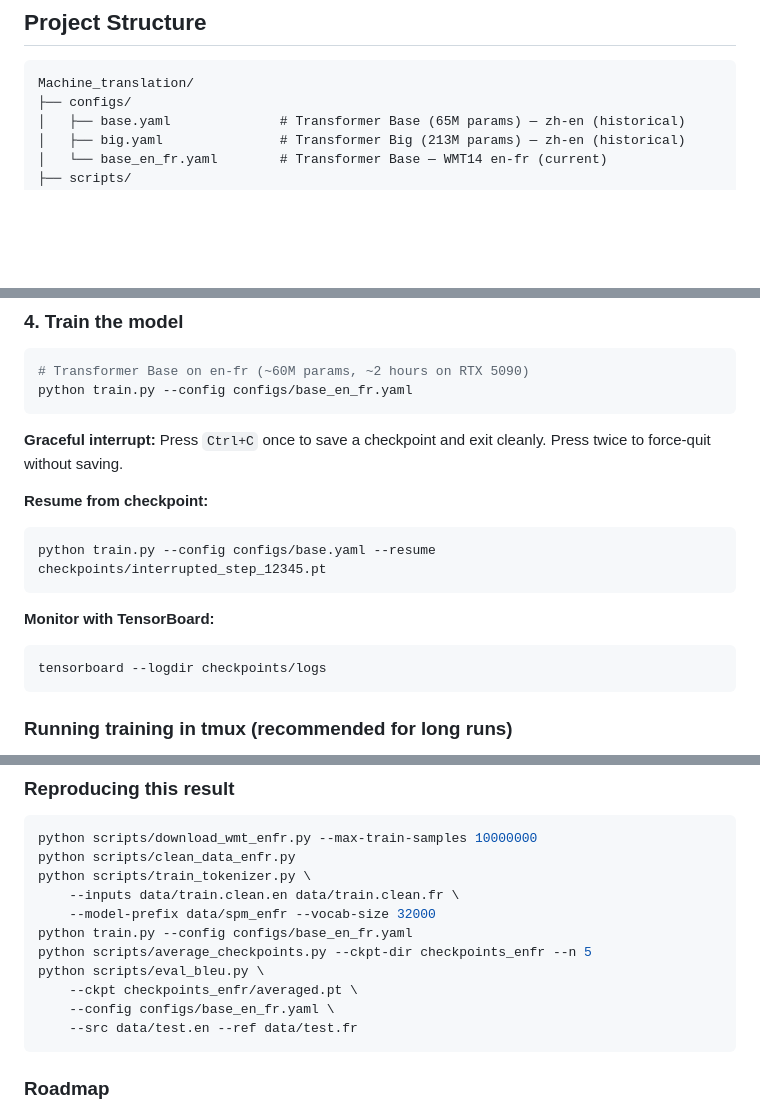
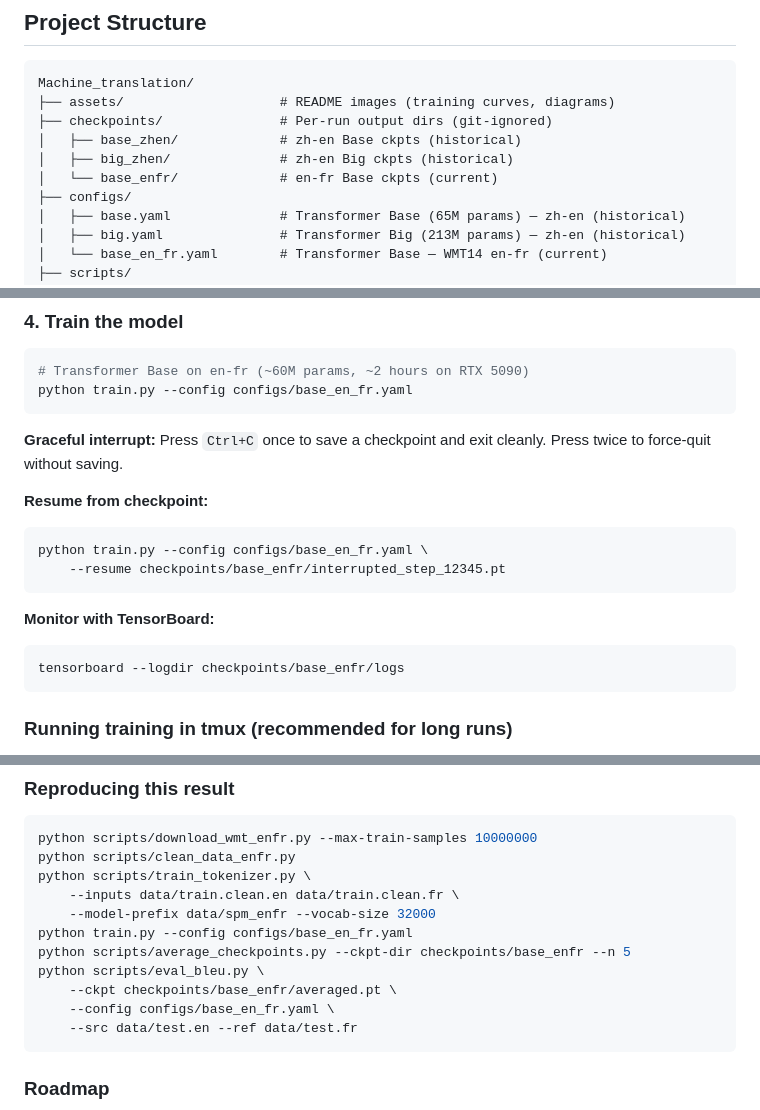
Before and after one commit to Euswbnix/Machine_translation, a Markdown page: README.md, 3 parts joined by grey strips. Rendered like a GitHub page; blank space fills up the shorter version.

````diff
--- a/README.md
+++ b/README.md
@@ -35,6 +35,11 @@ on WMT14 en-de, then produce a final report.
 
 ```
 Machine_translation/
+├── assets/                    # README images (training curves, diagrams)
+├── checkpoints/               # Per-run output dirs (git-ignored)
+│   ├── base_zhen/             # zh-en Base ckpts (historical)
+│   ├── big_zhen/              # zh-en Big ckpts (historical)
+│   └── base_enfr/             # en-fr Base ckpts (current)
 ├── configs/
 │   ├── base.yaml              # Transformer Base (65M params) — zh-en (historical)
 │   ├── big.yaml               # Transformer Big (213M params) — zh-en (historical)
@@ -135,12 +140,13 @@ python train.py --config configs/base_en_fr.yaml
 
 **Resume from checkpoint:**
 ```bash
-python train.py --config configs/base.yaml --resume checkpoints/interrupted_step_12345.pt
+python train.py --config configs/base_en_fr.yaml \
+    --resume checkpoints/base_enfr/interrupted_step_12345.pt
 ```
 
 **Monitor with TensorBoard:**
 ```bash
-tensorboard --logdir checkpoints/logs
+tensorboard --logdir checkpoints/base_enfr/logs
 ```
 
 ### Running training in tmux (recommended for long runs)
@@ -434,9 +440,9 @@ python scripts/train_tokenizer.py \
     --inputs data/train.clean.en data/train.clean.fr \
     --model-prefix data/spm_enfr --vocab-size 32000
 python train.py --config configs/base_en_fr.yaml
-python scripts/average_checkpoints.py --ckpt-dir checkpoints_enfr --n 5
+python scripts/average_checkpoints.py --ckpt-dir checkpoints/base_enfr --n 5
 python scripts/eval_bleu.py \
-    --ckpt checkpoints_enfr/averaged.pt \
+    --ckpt checkpoints/base_enfr/averaged.pt \
     --config configs/base_en_fr.yaml \
     --src data/test.en --ref data/test.fr
 ```
````
Also changed, not shown: other parts of README.md (+14 -14 lines), assets/training_curves_base_enfr.png (added), assets/training_curves_base_zhen.png (renamed from training_curves.png), assets/training_curves_big_zhen.png (renamed from training_curves_big.png), 5 other files.
